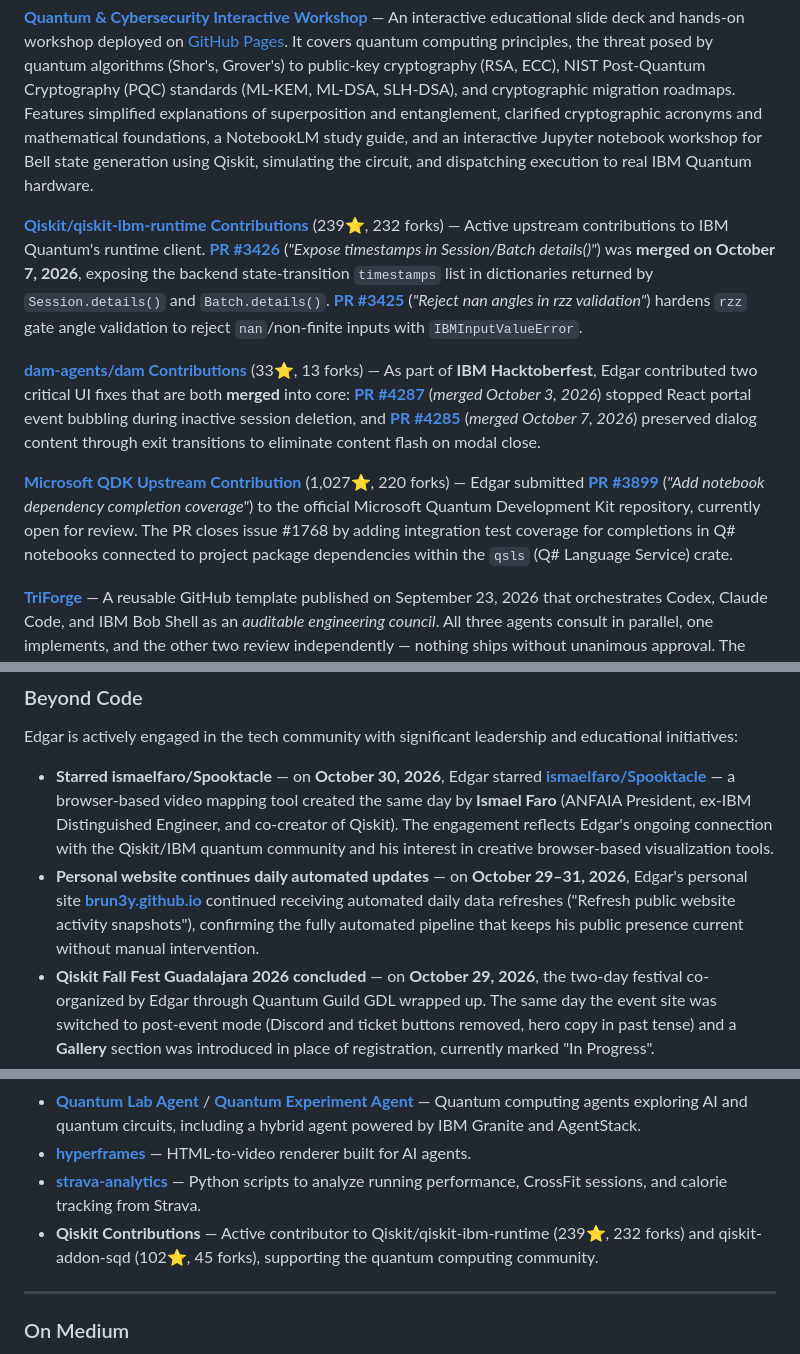
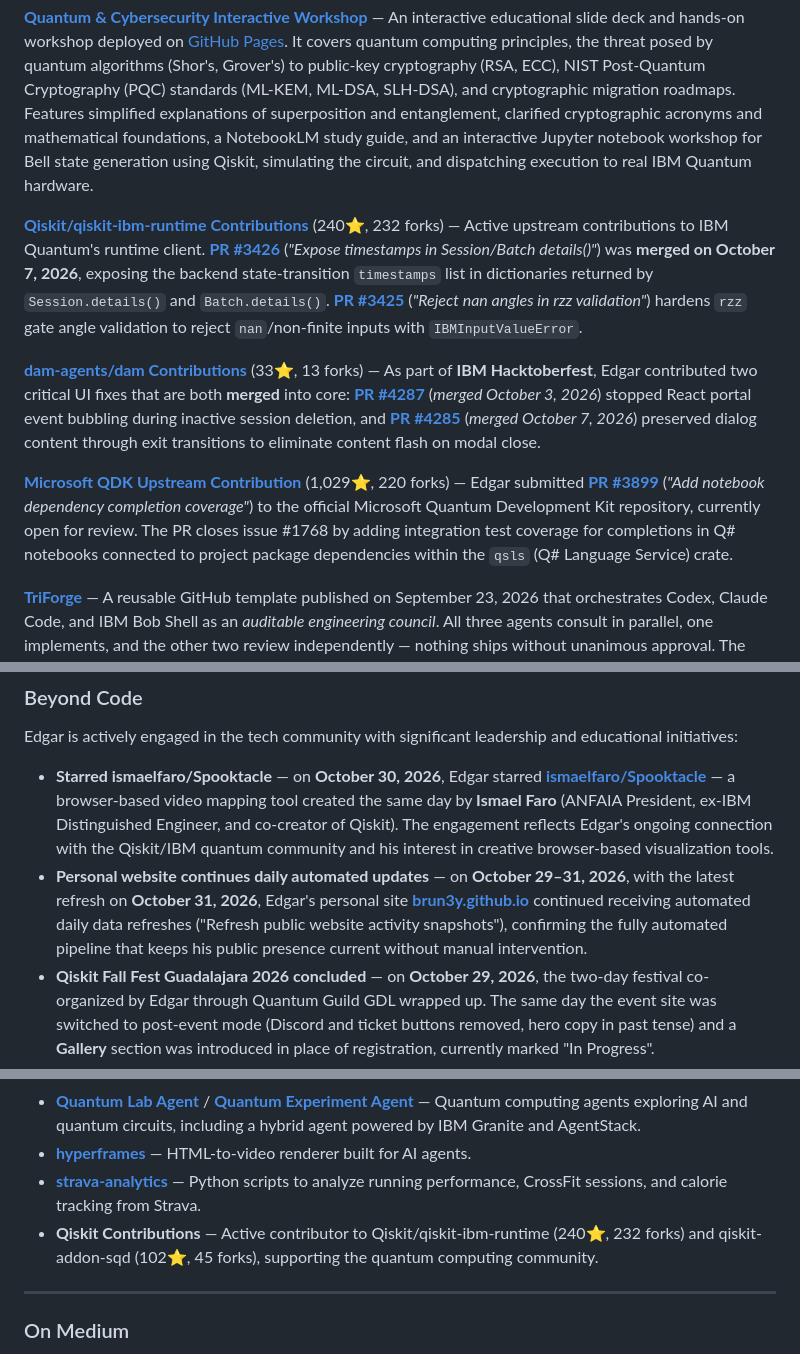
Before and after one commit to BrUn3y/Brun3y, a Markdown page: README.md, 3 parts joined by grey strips. GitHub-like rendering.

Commit message:
chore: update README with latest information (automated)

```diff
--- a/README.md
+++ b/README.md
@@ -46,11 +46,11 @@ His comprehensive technical stack includes:
 
 **[Quantum & Cybersecurity Interactive Workshop](https://github.com/BrUn3y/quantum-and-cybersecurity)** — An interactive educational slide deck and hands-on workshop deployed on [GitHub Pages](https://brun3y.github.io/quantum-and-cybersecurity/). It covers quantum computing principles, the threat posed by quantum algorithms (Shor's, Grover's) to public-key cryptography (RSA, ECC), NIST Post-Quantum Cryptography (PQC) standards (ML-KEM, ML-DSA, SLH-DSA), and cryptographic migration roadmaps. Features simplified explanations of superposition and entanglement, clarified cryptographic acronyms and mathematical foundations, a NotebookLM study guide, and an interactive Jupyter notebook workshop for Bell state generation using Qiskit, simulating the circuit, and dispatching execution to real IBM Quantum hardware.
 
-**[Qiskit/qiskit-ibm-runtime Contributions](https://github.com/Qiskit/qiskit-ibm-runtime)** (239⭐, 232 forks) — Active upstream contributions to IBM Quantum's runtime client. **[PR #3426](https://github.com/Qiskit/qiskit-ibm-runtime/pull/3426)** (*"Expose timestamps in Session/Batch details()"*) was **merged on October 7, 2026**, exposing the backend state-transition `timestamps` list in dictionaries returned by `Session.details()` and `Batch.details()`. **[PR #3425](https://github.com/Qiskit/qiskit-ibm-runtime/pull/3425)** (*"Reject nan angles in rzz validation"*) hardens `rzz` gate angle validation to reject `nan`/non-finite inputs with `IBMInputValueError`.
+**[Qiskit/qiskit-ibm-runtime Contributions](https://github.com/Qiskit/qiskit-ibm-runtime)** (240⭐, 232 forks) — Active upstream contributions to IBM Quantum's runtime client. **[PR #3426](https://github.com/Qiskit/qiskit-ibm-runtime/pull/3426)** (*"Expose timestamps in Session/Batch details()"*) was **merged on October 7, 2026**, exposing the backend state-transition `timestamps` list in dictionaries returned by `Session.details()` and `Batch.details()`. **[PR #3425](https://github.com/Qiskit/qiskit-ibm-runtime/pull/3425)** (*"Reject nan angles in rzz validation"*) hardens `rzz` gate angle validation to reject `nan`/non-finite inputs with `IBMInputValueError`.
 
 **[dam-agents/dam Contributions](https://github.com/dam-agents/dam)** (33⭐, 13 forks) — As part of **IBM Hacktoberfest**, Edgar contributed two critical UI fixes that are both **merged** into core: **[PR #4287](https://github.com/dam-agents/dam/pull/4287)** (*merged October 3, 2026*) stopped React portal event bubbling during inactive session deletion, and **[PR #4285](https://github.com/dam-agents/dam/pull/4285)** (*merged October 7, 2026*) preserved dialog content through exit transitions to eliminate content flash on modal close.
 
-**[Microsoft QDK Upstream Contribution](https://github.com/microsoft/qdk)** (1,027⭐, 220 forks) — Edgar submitted **[PR #3899](https://github.com/microsoft/qdk/pull/3899)** (*"Add notebook dependency completion coverage"*) to the official Microsoft Quantum Development Kit repository, currently open for review. The PR closes issue #1768 by adding integration test coverage for completions in Q# notebooks connected to project package dependencies within the `qsls` (Q# Language Service) crate.
+**[Microsoft QDK Upstream Contribution](https://github.com/microsoft/qdk)** (1,029⭐, 220 forks) — Edgar submitted **[PR #3899](https://github.com/microsoft/qdk/pull/3899)** (*"Add notebook dependency completion coverage"*) to the official Microsoft Quantum Development Kit repository, currently open for review. The PR closes issue #1768 by adding integration test coverage for completions in Q# notebooks connected to project package dependencies within the `qsls` (Q# Language Service) crate.
 
 **[TriForge](https://github.com/BrUn3y/triforge)** — A reusable GitHub template published on September 23, 2026 that orchestrates Codex, Claude Code, and IBM Bob Shell as an *auditable engineering council*. All three agents consult in parallel, one implements, and the other two review independently — nothing ships without unanimous approval. The project ships with a Python `agent_loop` coordinator, animated communication demo, full test suite, and an [interactive Archify architecture diagram](https://brun3y.github.io/triforge/) on GitHub Pages. Every handoff is persisted in `live.log` and `transcript.jsonl` for complete auditability. Built with Python, `.bob/`, `.claude/`, and `.codex/` configuration layers side-by-side.
 
@@ -85,7 +85,7 @@ His comprehensive technical stack includes:
 Edgar is actively engaged in the tech community with significant leadership and educational initiatives:
 
 * **Starred ismaelfaro/Spooktacle** — on **October 30, 2026**, Edgar starred **[ismaelfaro/Spooktacle](https://github.com/ismaelfaro/Spooktacle)** — a browser-based video mapping tool created the same day by **Ismael Faro** (ANFAIA President, ex-IBM Distinguished Engineer, and co-creator of Qiskit). The engagement reflects Edgar's ongoing connection with the Qiskit/IBM quantum community and his interest in creative browser-based visualization tools.
-* **Personal website continues daily automated updates** — on **October 29–31, 2026**, Edgar's personal site **[brun3y.github.io](https://brun3y.github.io/)** continued receiving automated daily data refreshes ("Refresh public website activity snapshots"), confirming the fully automated pipeline that keeps his public presence current without manual intervention.
+* **Personal website continues daily automated updates** — on **October 29–31, 2026**, with the latest refresh on **October 31, 2026**, Edgar's personal site **[brun3y.github.io](https://brun3y.github.io/)** continued receiving automated daily data refreshes ("Refresh public website activity snapshots"), confirming the fully automated pipeline that keeps his public presence current without manual intervention.
 * **Qiskit Fall Fest Guadalajara 2026 concluded** — on **October 29, 2026**, the two-day festival co-organized by Edgar through Quantum Guild GDL wrapped up. The same day the event site was switched to post-event mode (Discord and ticket buttons removed, hero copy in past tense) and a **Gallery** section was introduced in place of registration, currently marked "In Progress".
 * **Starred ANFAIA/QUMO** — on **October 28, 2026**, Edgar starred **[ANFAIA/QUMO](https://github.com/ANFAIA/QUMO)** (*Quantum Utilities for Modern Outcomes*), continuing his engagement with the open quantum software ecosystem on the opening day of Qiskit Fall Fest Guadalajara 2026.
 * **Launched personal website BrUn3y.github.io** — on **October 26, 2026**, Edgar launched **[BrUn3y.github.io](https://github.com/BrUn3y/BrUn3y.github.io)** — his new personal site live at [brun3y.github.io](https://brun3y.github.io/), built with Y2K aesthetics and featuring AI agents, quantum computing, and open source content. On **October 27, 2026**, he replaced the Spotify widget with a custom **Cyber Music Lover Radio** player that shows the current radio song with animated playback bars. The same day he also added a rotating retro globe, an IRC-style retro chat with radio chatter and unread indicator, and classic web buttons to the sidebar. The site is actively maintained with daily automated updates.
@@ -136,7 +136,7 @@ When stepping away from the screen, Edgar pursues his passion for **running** (a
 * **[Quantum Lab Agent](https://github.com/BrUn3y/quantum_lab_agent)** / **[Quantum Experiment Agent](https://github.com/BrUn3y/quantum-experiment-agent)** — Quantum computing agents exploring AI and quantum circuits, including a hybrid agent powered by IBM Granite and AgentStack.
 * **[hyperframes](https://github.com/BrUn3y/hyperframes)** — HTML-to-video renderer built for AI agents.
 * **[strava-analytics](https://github.com/BrUn3y/strava-analytics)** — Python scripts to analyze running performance, CrossFit sessions, and calorie tracking from Strava.
-* **Qiskit Contributions** — Active contributor to Qiskit/qiskit-ibm-runtime (239⭐, 232 forks) and qiskit-addon-sqd (102⭐, 45 forks), supporting the quantum computing community.
+* **Qiskit Contributions** — Active contributor to Qiskit/qiskit-ibm-runtime (240⭐, 232 forks) and qiskit-addon-sqd (102⭐, 45 forks), supporting the quantum computing community.
 
 ***
 
```
Also changed, not shown: other parts of README.md (+1 -1 lines), readme.source.md (+5 -5 lines).
